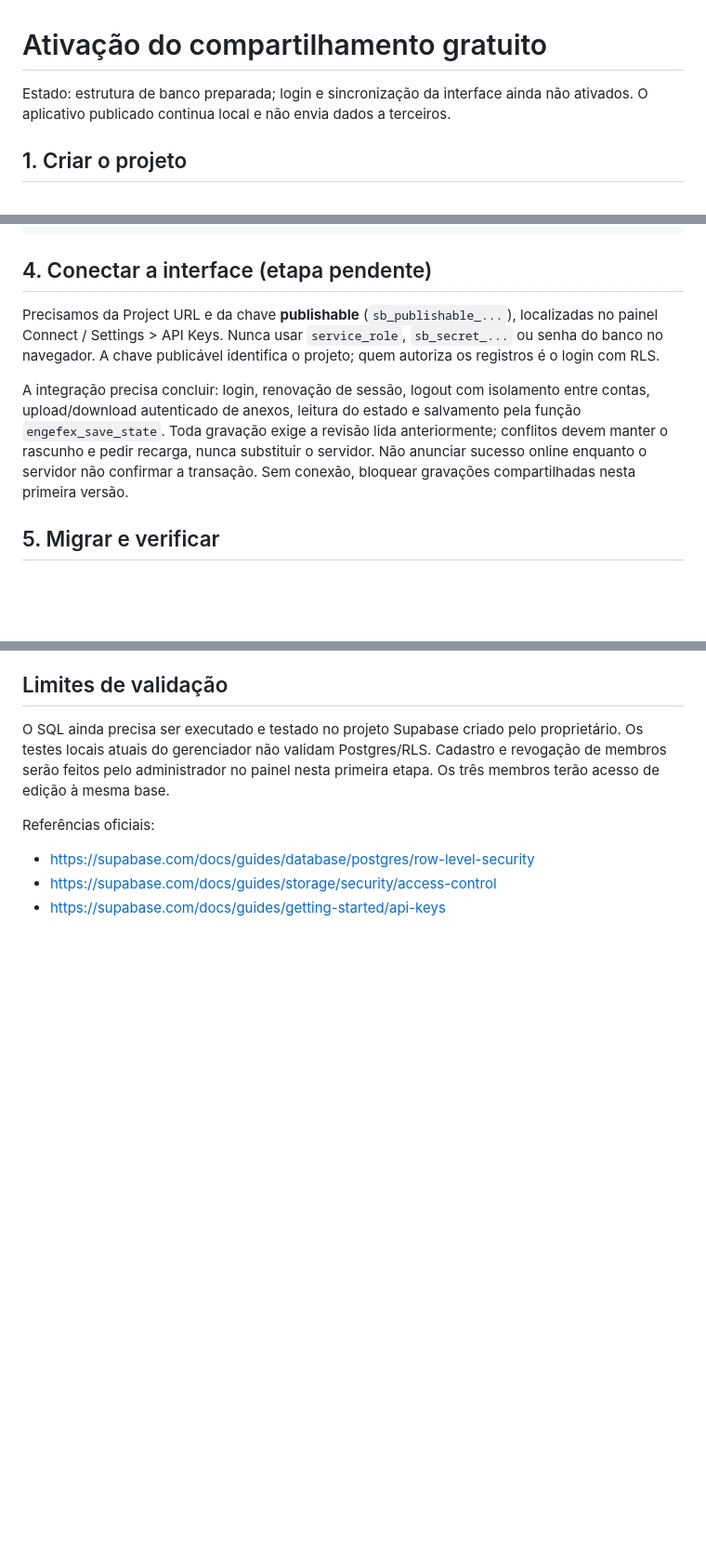
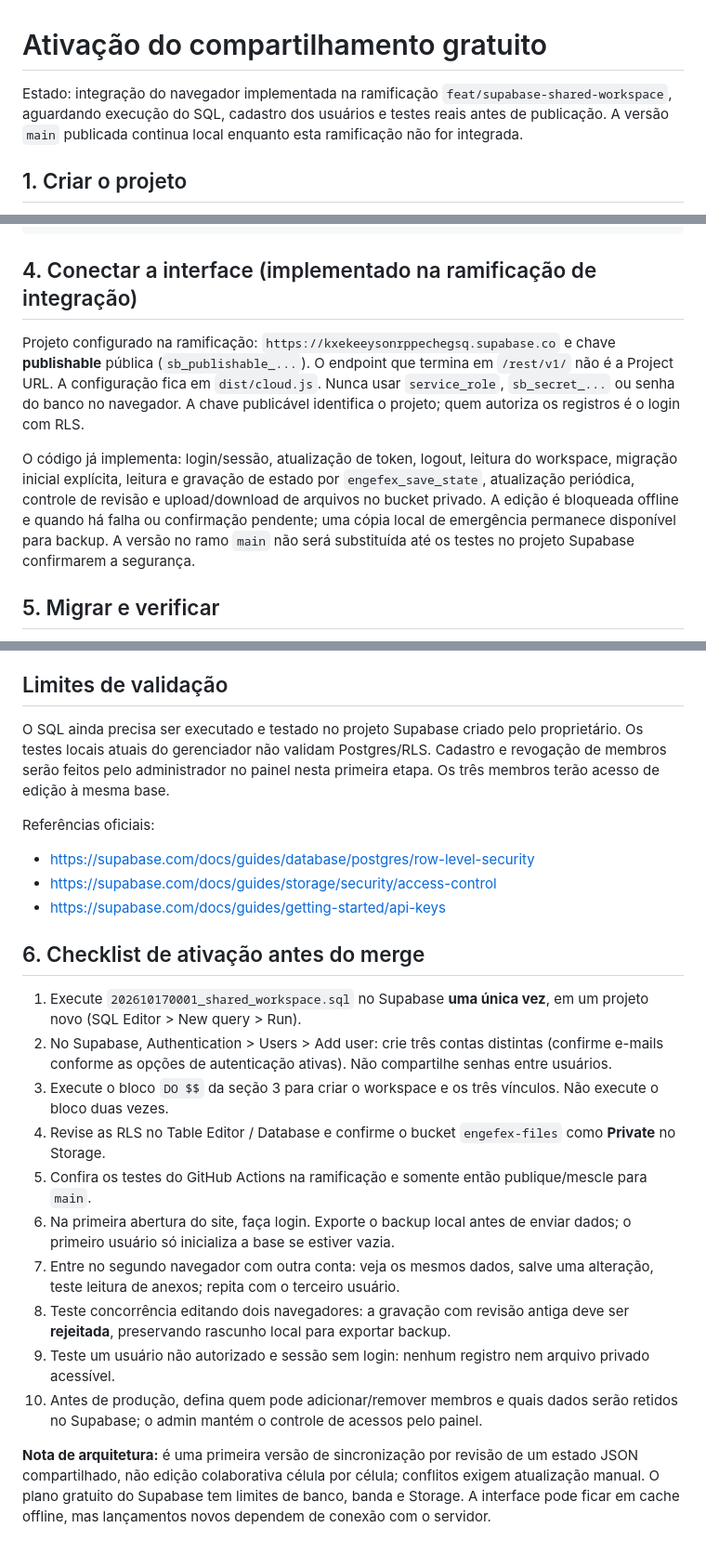
Before and after one commit to rvpiffer-dev/engefex_gerenciamento, a Markdown page: supabase/README.md, 3 parts joined by grey strips. Shown at 93% size. Rendered like a GitHub page; blank space fills up the shorter version.

Commit message:
docs: describe real Supabase deployment steps and unverified migration

````diff
--- a/supabase/README.md
+++ b/supabase/README.md
@@ -1,7 +1,6 @@
 # Ativação do compartilhamento gratuito
 
-Estado: estrutura de banco preparada; login e sincronização da interface ainda não
-ativados. O aplicativo publicado continua local e não envia dados a terceiros.
+Estado: integração do navegador implementada na ramificação `feat/supabase-shared-workspace`, aguardando execução do SQL, cadastro dos usuários e testes reais antes de publicação. A versão `main` publicada continua local enquanto esta ramificação não for integrada.
 
 ## 1. Criar o projeto
 
@@ -44,19 +43,13 @@ begin
 end $$;
 ```
 
-## 4. Conectar a interface (etapa pendente)
+## 4. Conectar a interface (implementado na ramificação de integração)
 
-Precisamos da Project URL e da chave **publishable** (`sb_publishable_...`),
-localizadas no painel Connect / Settings > API Keys.
+Projeto configurado na ramificação: `https://kxekeeysonrppechegsq.supabase.co` e chave **publishable** pública (`sb_publishable_...`). O endpoint que termina em `/rest/v1/` não é a Project URL. A configuração fica em `dist/cloud.js`.
 Nunca usar `service_role`, `sb_secret_...` ou senha do banco no navegador.
 A chave publicável identifica o projeto; quem autoriza os registros é o login com RLS.
 
-A integração precisa concluir: login, renovação de sessão, logout com isolamento
-entre contas, upload/download autenticado de anexos, leitura do estado e salvamento
-pela função `engefex_save_state`. Toda gravação exige a revisão lida anteriormente;
-conflitos devem manter o rascunho e pedir recarga, nunca substituir o servidor.
-Não anunciar sucesso online enquanto o servidor não confirmar a transação.
-Sem conexão, bloquear gravações compartilhadas nesta primeira versão.
+O código já implementa: login/sessão, atualização de token, logout, leitura do workspace, migração inicial explícita, leitura e gravação de estado por `engefex_save_state`, atualização periódica, controle de revisão e upload/download de arquivos no bucket privado. A edição é bloqueada offline e quando há falha ou confirmação pendente; uma cópia local de emergência permanece disponível para backup. A versão no ramo `main` não será substituída até os testes no projeto Supabase confirmarem a segurança.
 
 ## 5. Migrar e verificar
 
@@ -80,3 +73,18 @@ Referências oficiais:
 - https://supabase.com/docs/guides/database/postgres/row-level-security
 - https://supabase.com/docs/guides/storage/security/access-control
 - https://supabase.com/docs/guides/getting-started/api-keys
+
+## 6. Checklist de ativação antes do merge
+
+1. Execute `202610170001_shared_workspace.sql` no Supabase **uma única vez**, em um projeto novo (SQL Editor > New query > Run).
+2. No Supabase, Authentication > Users > Add user: crie três contas distintas (confirme e-mails conforme as opções de autenticação ativas). Não compartilhe senhas entre usuários.
+3. Execute o bloco `DO $$` da seção 3 para criar o workspace e os três vínculos. Não execute o bloco duas vezes.
+4. Revise as RLS no Table Editor / Database e confirme o bucket `engefex-files` como **Private** no Storage.
+5. Confira os testes do GitHub Actions na ramificação e somente então publique/mescle para `main`.
+6. Na primeira abertura do site, faça login. Exporte o backup local antes de enviar dados; o primeiro usuário só inicializa a base se estiver vazia.
+7. Entre no segundo navegador com outra conta: veja os mesmos dados, salve uma alteração, teste leitura de anexos; repita com o terceiro usuário.
+8. Teste concorrência editando dois navegadores: a gravação com revisão antiga deve ser **rejeitada**, preservando rascunho local para exportar backup.
+9. Teste um usuário não autorizado e sessão sem login: nenhum registro nem arquivo privado acessível.
+10. Antes de produção, defina quem pode adicionar/remover membros e quais dados serão retidos no Supabase; o admin mantém o controle de acessos pelo painel.
+
+**Nota de arquitetura:** é uma primeira versão de sincronização por revisão de um estado JSON compartilhado, não edição colaborativa célula por célula; conflitos exigem atualização manual. O plano gratuito do Supabase tem limites de banco, banda e Storage. A interface pode ficar em cache offline, mas lançamentos novos dependem de conexão com o servidor.
````
